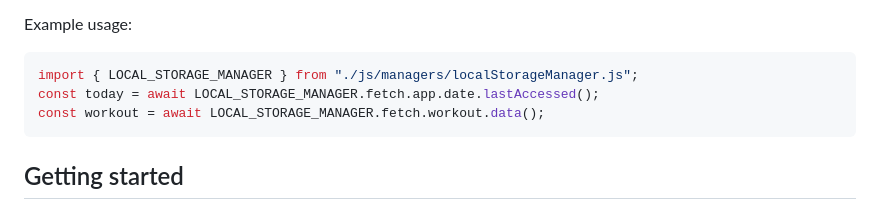
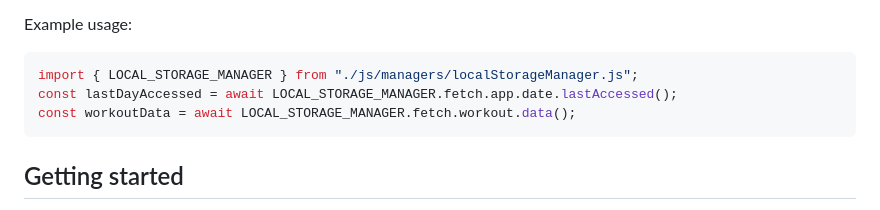
Before and after one commit to byVusi/hercules, a Markdown page: README.md, the part around the change. Rendered like a GitHub page.

````diff
--- a/README.md
+++ b/README.md
@@ -106,8 +106,8 @@ Example usage:
 
 ```javascript
 import { LOCAL_STORAGE_MANAGER } from "./js/managers/localStorageManager.js";
-const today = await LOCAL_STORAGE_MANAGER.fetch.app.date.lastAccessed();
-const workout = await LOCAL_STORAGE_MANAGER.fetch.workout.data();
+const lastDayAccessed = await LOCAL_STORAGE_MANAGER.fetch.app.date.lastAccessed();
+const workoutData = await LOCAL_STORAGE_MANAGER.fetch.workout.data();
 ```
 
 ## Getting started
````
